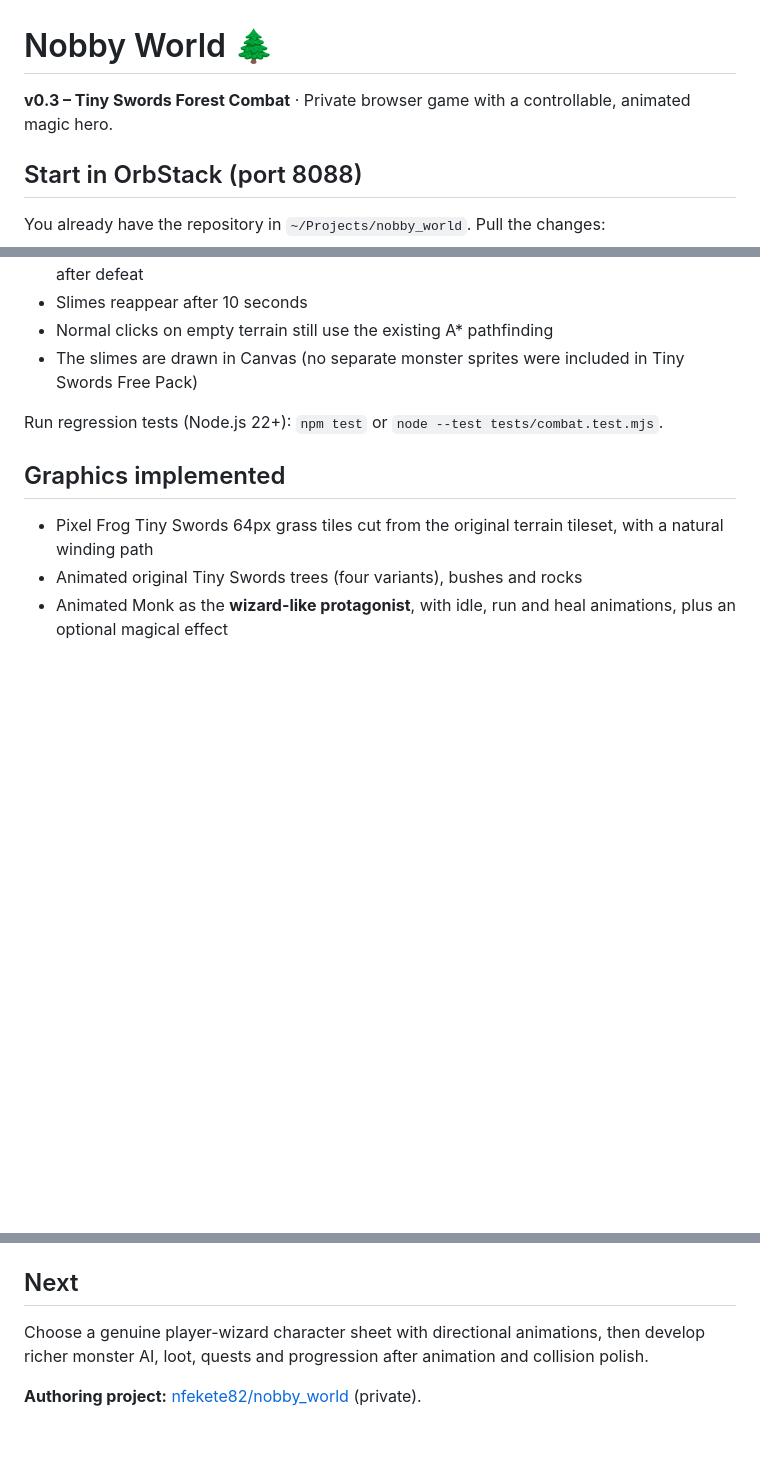
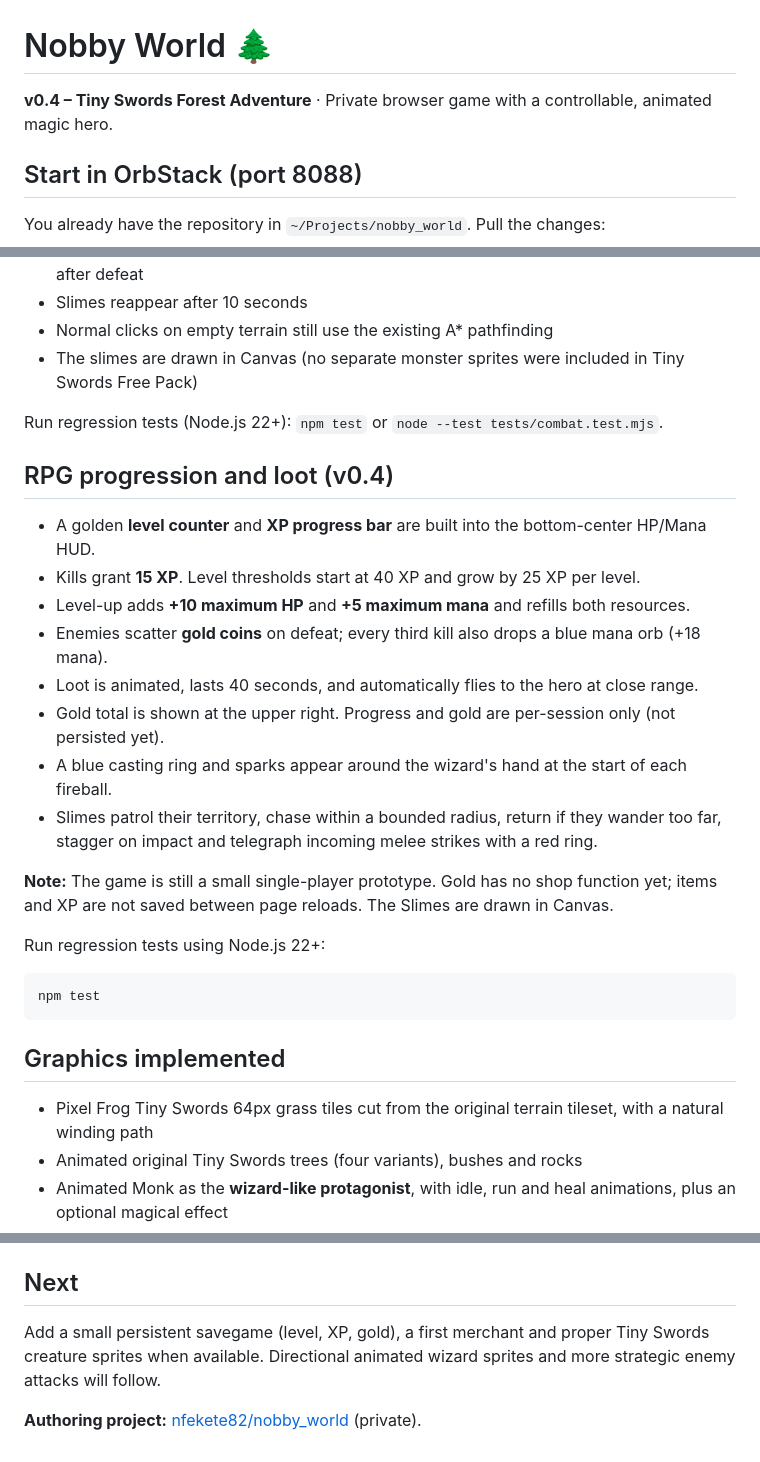
Before and after one commit to nfekete82/nobby_world, a Markdown page: README.md, 3 parts joined by grey strips. Drawn GitHub-style; blank space fills up the shorter version.

Commit message:
docs: detail XP, level-up, loot magnet and improved combat AI

````diff
--- a/README.md
+++ b/README.md
@@ -1,6 +1,6 @@
 # Nobby World 🌲
 
-**v0.3 – Tiny Swords Forest Combat** · Private browser game with a controllable, animated magic hero.
+**v0.4 – Tiny Swords Forest Adventure** · Private browser game with a controllable, animated magic hero.
 
 ## Start in OrbStack (port 8088)
 
@@ -59,6 +59,27 @@ A compact, centered HUD above the controls displays **Health (red)** and **Mana
 
 Run regression tests (Node.js 22+): `npm test` or `node --test tests/combat.test.mjs`.
 
+## RPG progression and loot (v0.4)
+
+- A golden **level counter** and **XP progress bar** are built into the bottom-center HP/Mana HUD.
+- Kills grant **15 XP**. Level thresholds start at 40 XP and grow by 25 XP per level.
+- Level-up adds **+10 maximum HP** and **+5 maximum mana** and refills both resources.
+- Enemies scatter **gold coins** on defeat; every third kill also drops a blue mana orb (+18 mana).
+- Loot is animated, lasts 40 seconds, and automatically flies to the hero at close range.
+- Gold total is shown at the upper right. Progress and gold are per-session only (not persisted yet).
+- A blue casting ring and sparks appear around the wizard's hand at the start of each fireball.
+- Slimes patrol their territory, chase within a bounded radius, return if they wander too far,
+  stagger on impact and telegraph incoming melee strikes with a red ring.
+
+**Note:** The game is still a small single-player prototype. Gold has no shop function yet;
+items and XP are not saved between page reloads. The Slimes are drawn in Canvas.
+
+Run regression tests using Node.js 22+:
+
+```sh
+npm test
+```
+
 ## Graphics implemented
 
 - Pixel Frog Tiny Swords 64px grass tiles cut from the original terrain tileset, with a natural winding path
@@ -82,6 +103,6 @@ The supplied current **Free Pack** is cartoon fantasy pixel art, not Diablo's gr
 
 ## Next
 
-Choose a genuine player-wizard character sheet with directional animations, then develop richer monster AI, loot, quests and progression after animation and collision polish.
+Add a small persistent savegame (level, XP, gold), a first merchant and proper Tiny Swords creature sprites when available. Directional animated wizard sprites and more strategic enemy attacks will follow.
 
 **Authoring project:** [nfekete82/nobby_world](https://github.com/nfekete82/nobby_world) (private).
````
